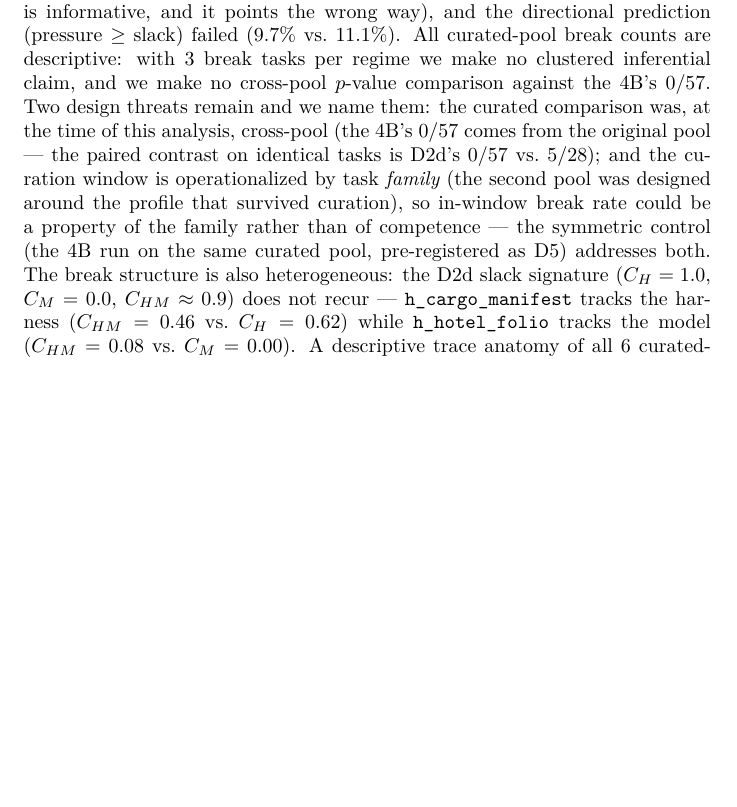
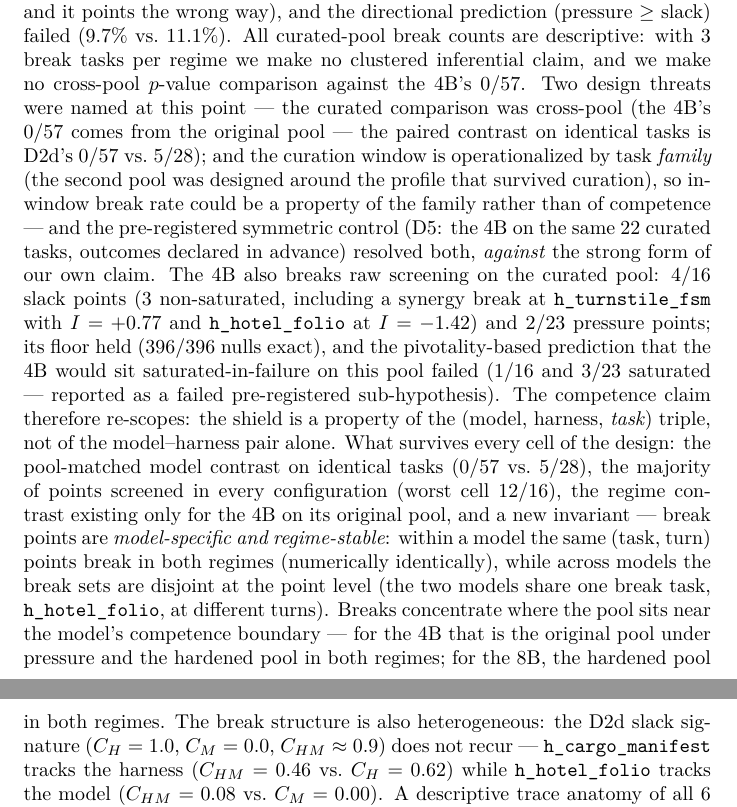
Before and after one commit to marcospaulo429/tcc, a LaTeX paper (paper/main.tex): part of page 17 of 19 before the commit and two parts of pages 17 and 18 of 20 after it, the two joined at a grey line, cut so that both start at the same text, the shorter picture padded with empty space. The pictures show the PDF file paper/main.pdf that the author committed with the source.

Commit message:
docs: D5 integrado — claim re-escopado ao triple (modelo,harness,task), abstract/threats/contrib/conclusão/ledger 19 (5221 nulos), F3 com controle simétrico

```diff
--- a/paper/main.tex
+++ b/paper/main.tex
@@ -51,3 +50,9 @@ property of the model--harness pair, not of the harness. The re-injection
+\emph{also} breaks raw screening (4/16 slack, 2/23 pressure, mostly
+non-saturated), so the shield is a property of the (model, harness, task)
+triple --- the pool-matched model contrast on identical tasks (0/57 vs.\
+5/28) stands, break points are model-specific and stable across regimes,
+and breaks concentrate where the pool sits near the model's competence
+boundary. The re-injection
 mechanism that fully explains the annotated 4B/8B contrast does not
 generalize to the curated pool (pre-registered test, reported as failed).
 This implies that single-layer credit double-counts shielded
@@ -823,14 +834,35 @@ wrong way), and the directional prediction
 (pressure $\geq$ slack) failed ($9.7\%$ vs.\ $11.1\%$). All curated-pool
 break counts are descriptive: with 3 break tasks per regime we make no
 clustered inferential claim, and we make no cross-pool $p$-value comparison
-against the 4B's 0/57. Two design threats remain and we name them: the
-curated comparison was, at the time of this analysis, cross-pool (the 4B's
+against the 4B's 0/57. Two design threats were named at this point --- the
+curated comparison was cross-pool (the 4B's
 0/57 comes from the original pool --- the paired contrast on identical
 tasks is D2d's 0/57 vs.\ 5/28); and the curation window is operationalized
 by task \emph{family} (the second pool was designed around the profile that
 survived curation), so in-window break rate could be a property of the
-family rather than of competence --- the symmetric control (the 4B run on
-the same curated pool, pre-registered as D5) addresses both. The break structure
+family rather than of competence --- and the pre-registered symmetric
+control (D5: the 4B on the same 22 curated tasks, outcomes declared in
+advance) resolved both, \emph{against} the strong form of our own claim.
+The 4B also breaks raw screening on the curated pool: 4/16 slack points (3
+non-saturated, including a synergy break at \texttt{h\_turnstile\_fsm} with
+$I=+0.77$ and \texttt{h\_hotel\_folio} at $I=-1.42$) and 2/23 pressure
+points; its floor held (396/396 nulls exact), and the pivotality-based
+prediction that the 4B would sit saturated-in-failure on this pool failed
+(1/16 and 3/23 saturated --- reported as a failed pre-registered
+sub-hypothesis). The competence claim therefore re-scopes: the shield is
+a property of the (model, harness, \emph{task}) triple, not of the
+model--harness pair alone. What survives every cell of the design: the
+pool-matched model contrast on identical tasks (0/57 vs.\ 5/28), the
+majority of points screened in every configuration (worst cell 12/16), the
+regime contrast existing only for the 4B on its original pool, and a new
+invariant --- break points are \emph{model-specific and regime-stable}:
+within a model the same (task, turn) points break in both regimes
+(numerically identically), while across models the break sets are disjoint
+at the point level (the two models share one break task,
+\texttt{h\_hotel\_folio}, at different turns). Breaks concentrate where the
+pool sits near the model's competence boundary --- for the 4B that is the
+original pool under pressure and the hardened pool in both regimes; for
+the 8B, the hardened pool in both regimes. The break structure
 is also heterogeneous: the D2d slack signature ($C_H=1.0$, $C_M=0.0$,
 $C_{HM}\approx0.9$) does not recur --- \texttt{h\_cargo\_manifest} tracks
 the harness ($C_{HM}=0.46$ vs.\ $C_H=0.62$) while \texttt{h\_hotel\_folio}
@@ -893,4 +925,3 @@ crisp, regime-dependent picture: with budget slack the model screens off the
 harness completely (0/57), so single-layer harness credit double-counts;
 under budget pressure the shield breaks at recurring points (8/65), inside a
 competence window shaped by reward saturation --- and the regime contrast
-itself is a property of the model: a stronger model breaks screening at a
```
Also changed, not shown: paper/figures/f1_noise_floor.pdf, paper/figures/f2_credit_distributions.pdf, paper/figures/f3_regime_dependence.pdf, paper/figures/f4_credit_structure.pdf, paper/figures/f5_training.pdf, paper/main.pdf, paper/main.tex (45 more changed lines), 1 other file.
